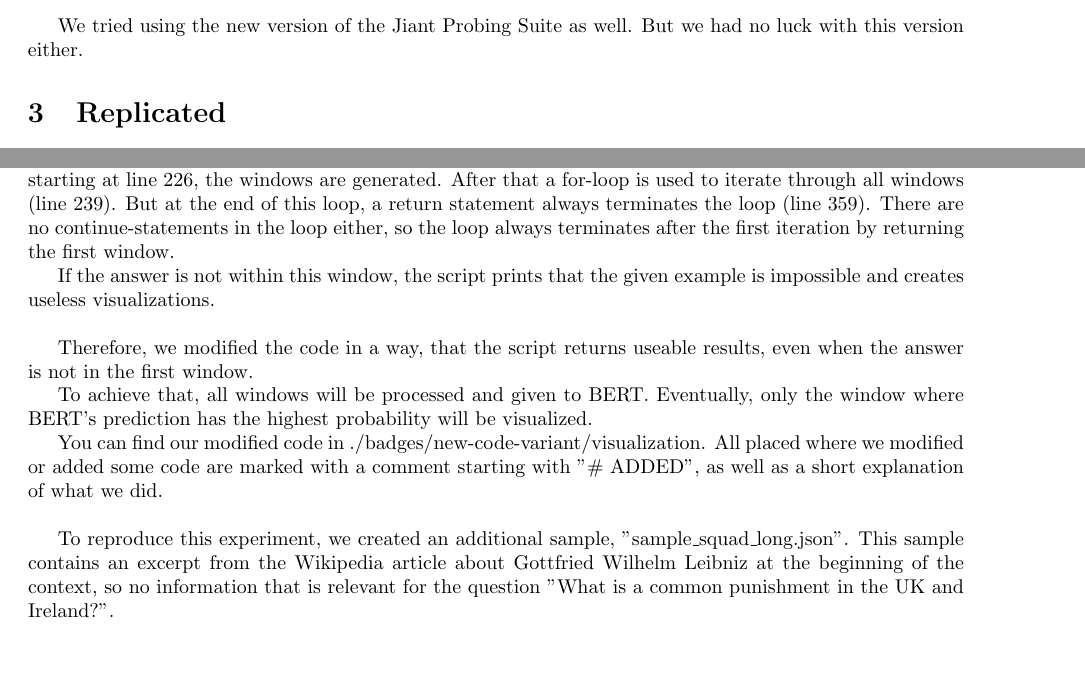
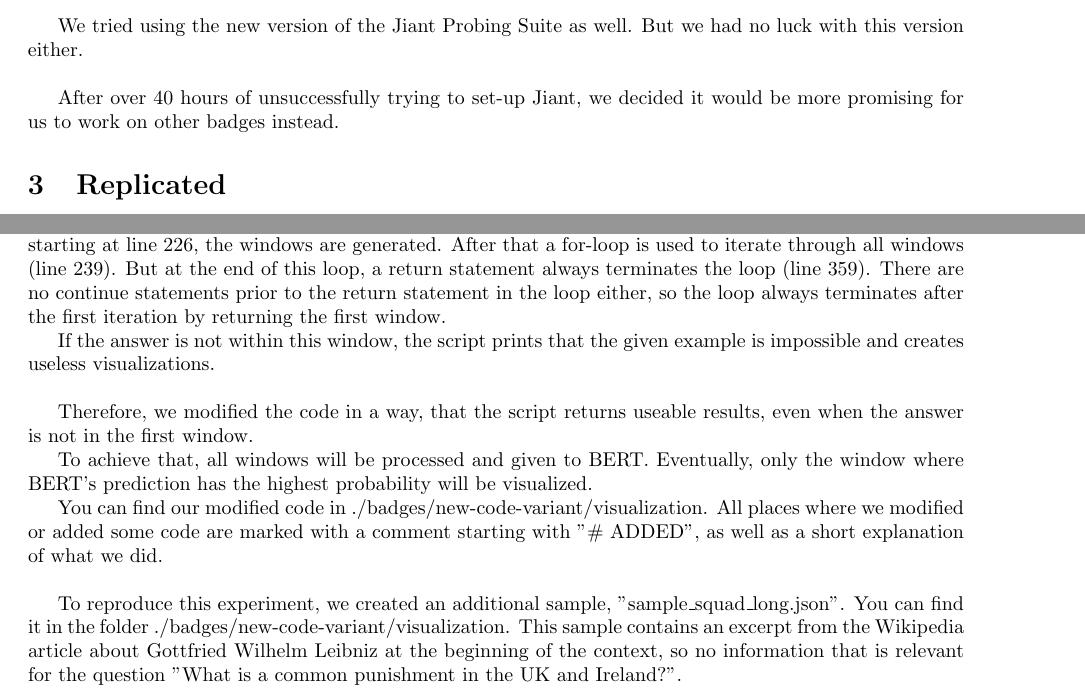
Before and after one commit to UNF-B5S/dl-project, a LaTeX document (report/report.tex): two parts of pages 3 and 4 of 4, joined at a grey line, cut so that both start at the same text, the shorter picture padded with empty space. Compiled offline with pdfLaTeX.

Commit message:
3rd commit

```diff
--- a/report/report.tex
+++ b/report/report.tex
@@ -3,6 +3,14 @@
 \usepackage[margin=1in]{geometry}
 \usepackage{pdfpages}
 \usepackage{hyperref}
+
+\hypersetup{
+	hidelinks,
+	backref,
+	pdftex,
+	pdfauthor={Kevin Kässens and Enno Teßmer},
+	pdftitle={Project Report: How does BERT answer questions?}
+}
 
 \title{Project Report: How does BERT answer questions?}
 \author{Kevin Kässens, Enno Teßmer}
@@ -95,7 +103,9 @@
 
 	With the documentation of the Jiant Probing Suite being rather sparsely, we were not able to find a solution to our problem or make any other progress on our own.\\
 
-	We tried using the new version of the Jiant Probing Suite as well. But we had no luck with this version either.
+	We tried using the new version of the Jiant Probing Suite as well. But we had no luck with this version either.\\
+
+	After over 40 hours of unsuccessfully trying to set-up Jiant, we decided it would be more promising for us to work on other badges instead.
 
 	\section{Replicated}
 	\subsection{Visualization}
@@ -128,7 +138,7 @@
 
 	Although the script implements a sliding window approach to handle such inputs, it always processes the first window that it generates.
 
-	The reason for that is in the data\_utils.py script. In the function “convert\_qa\_example\_to\_features“ starting at line 226, the windows are generated. After that a for-loop is used to iterate through all windows (line 239). But at the end of this loop, a return statement always terminates the loop (line 359). There are no continue-statements in the loop either, so the loop always terminates after the first iteration by returning the first window.
+	The reason for that is in the data\_utils.py script. In the function “convert\_qa\_example\_to\_features“ starting at line 226, the windows are generated. After that a for-loop is used to iterate through all windows (line 239). But at the end of this loop, a return statement always terminates the loop (line 359). There are no continue statements prior to the return statement in the loop either, so the loop always terminates after the first iteration by returning the first window.
 
 	If the answer is not within this window, the script prints that the given example is impossible and creates useless visualizations.\\
 
@@ -136,9 +146,9 @@
 
 	To achieve that, all windows will be processed and given to BERT. Eventually, only the window where BERT’s prediction has the highest probability will be visualized.
 
-	You can find our modified code in ./badges/new-code-variant/visualization. All placed where we modified or added some code are marked with a comment starting with "\# ADDED", as well as a short explanation of what we did.\\
+	You can find our modified code in ./badges/new-code-variant/visualization. All places where we modified or added some code are marked with a comment starting with "\# ADDED", as well as a short explanation of what we did.\\
 
-	To reproduce this experiment, we created an additional sample, "sample\_squad\_long.json". This sample contains an excerpt from the Wikipedia article about Gottfried Wilhelm Leibniz at the beginning of the context, so no information that is relevant for the question "What is a common punishment in the UK and Ireland?".
+	To reproduce this experiment, we created an additional sample, "sample\_squad\_long.json". You can find it in the folder ./badges/new-code-variant/visualization. This sample contains an excerpt from the Wikipedia article about Gottfried Wilhelm Leibniz at the beginning of the context, so no information that is relevant for the question "What is a common punishment in the UK and Ireland?".
 
 	While the original script, given this sample, does not create useful results, our modified script is able to give the correct answer ("detention") to the question.
 
```
Also changed, not shown: report/report.pdf, report/report.tex (2 more changed lines), 1 other file.
